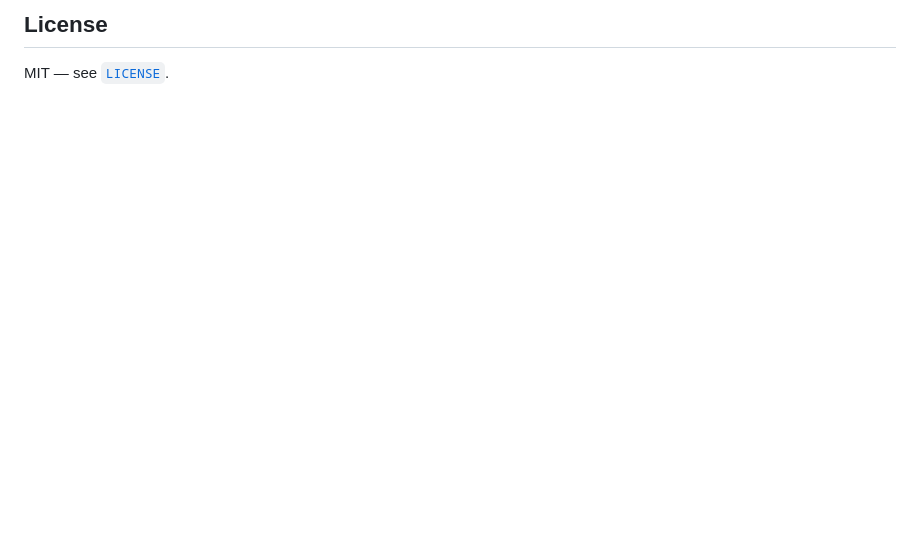
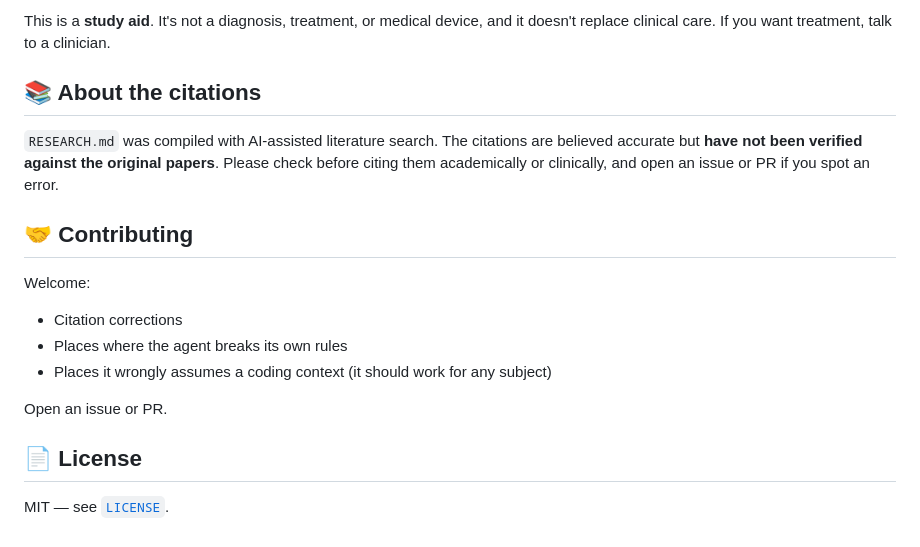
Before and after one commit to itsAalaa7/adhd-study-coach, a Markdown page: README.md, the part around one of its changes. GitHub-like rendering; blank space fills up the shorter version.

```diff
--- a/README.md
+++ b/README.md
@@ -50,4 +133,19 @@ Corrections to the citations in `RESEARCH.md`, reports of the agent drifting fro
 
-## License
+This is a **study aid**. It's not a diagnosis, treatment, or medical device, and it doesn't replace clinical care. If you want treatment, talk to a clinician.
+
+## 📚 About the citations
+
+`RESEARCH.md` was compiled with AI-assisted literature search. The citations are believed accurate but **have not been verified against the original papers**. Please check before citing them academically or clinically, and open an issue or PR if you spot an error.
+
+## 🤝 Contributing
+
+Welcome:
+- Citation corrections
+- Places where the agent breaks its own rules
+- Places it wrongly assumes a coding context (it should work for any subject)
+
+Open an issue or PR.
+
+## 📄 License
 
 MIT — see [`LICENSE`](./LICENSE).
```
Also changed, not shown: other parts of README.md (+110 -27 lines).
